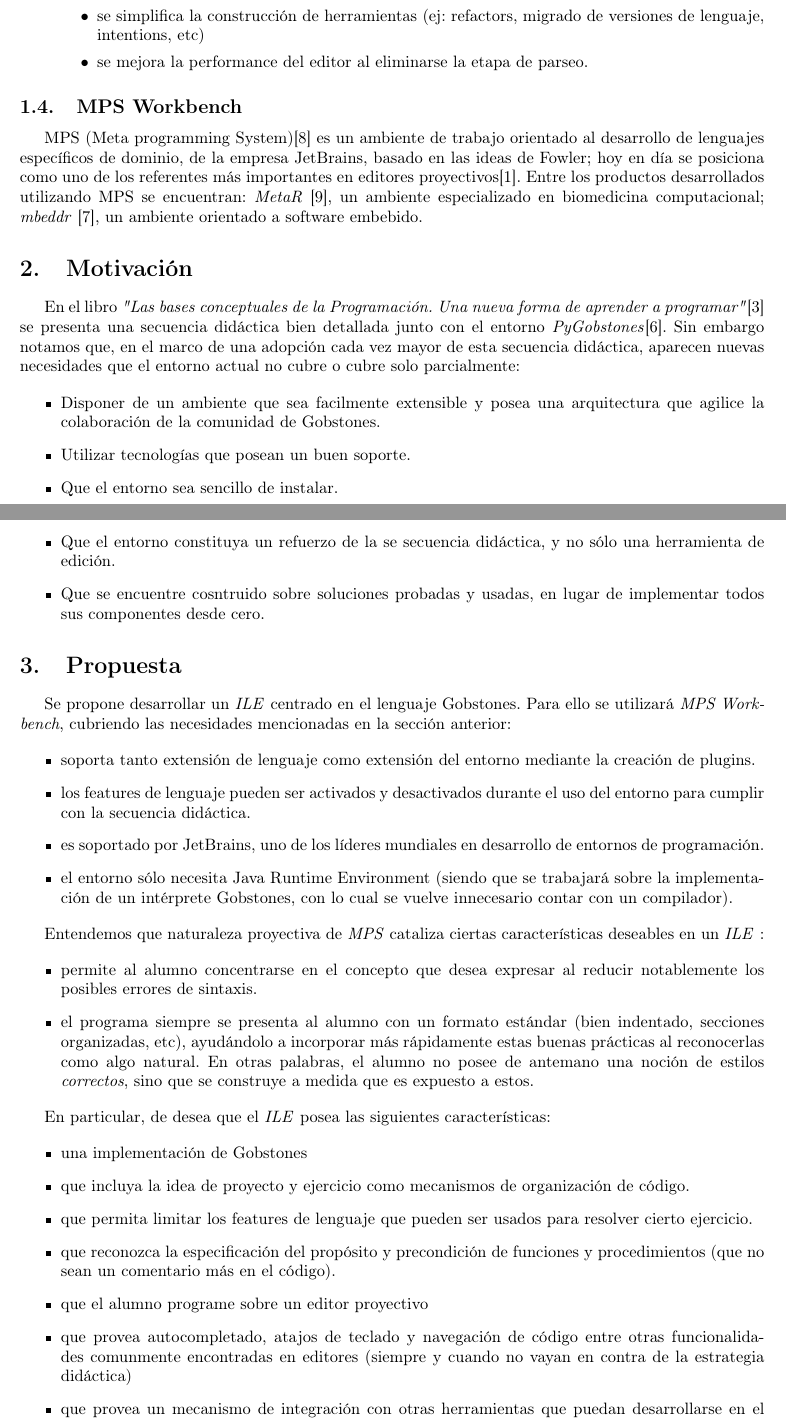
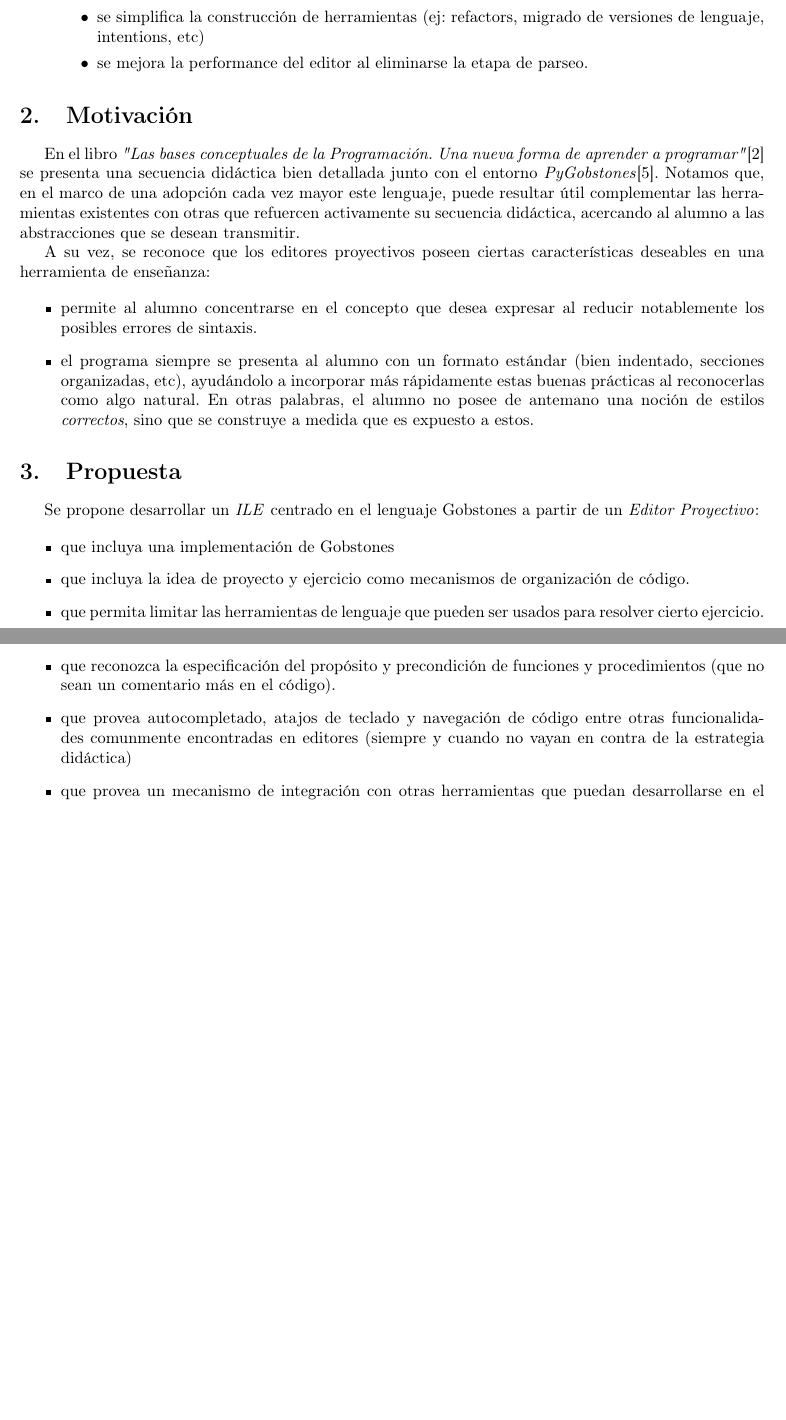
Before and after one commit to AlvarezAriel/tip-projectional-gobstones, a LaTeX paper (proposal/main.tex, which reads proposal/content.tex): two parts of pages 3 and 4 of 5 before the commit and two parts of pages 3 and 4 of 4 after it, joined at a grey line, cut so that both start at the same text, the shorter picture padded with empty space. Compiled offline with pdfLaTeX.

Commit message:
reestructuración de la propuesta

```diff
--- a/proposal/content.tex
+++ b/proposal/content.tex
@@ -52,36 +49,11 @@ Esto tiene varias consecuencias:
 \end{itemize}
 
 
-\subsection{MPS Workbench}
-
-MPS (Meta programming System)\cite{MPS} es un ambiente de trabajo orientado al desarrollo de lenguajes específicos de dominio, de la empresa JetBrains, basado en las ideas de Fowler; hoy en día se posiciona como uno de los referentes más importantes en editores proyectivos\cite{LanguageModularity}.
-Entre los productos desarrollados utilizando MPS se encuentran: \textit{MetaR} \cite{MetaR}, un ambiente especializado en biomedicina computacional; \textit{mbeddr} \cite{mbeddr}, un ambiente orientado a software embebido.
-
 \section{Motivación}
 
-En el libro \textit{"Las bases conceptuales de la Programación. Una nueva forma de aprender a programar"}\cite{Gobstones} se presenta una secuencia didáctica bien detallada junto con el entorno \textit{PyGobstones}\cite{PyGobstones}. Sin embargo notamos que, en el marco de una adopción cada vez mayor de esta secuencia didáctica, aparecen nuevas necesidades que el entorno actual no cubre o cubre solo parcialmente:
+En el libro \textit{"Las bases conceptuales de la Programación. Una nueva forma de aprender a programar"}\cite{Gobstones} se presenta una secuencia didáctica bien detallada junto con el entorno \textit{PyGobstones}\cite{PyGobstones}. Notamos que, en el marco de una adopción cada vez mayor este lenguaje, puede resultar útil complementar las herramientas existentes con otras que refuercen activamente su secuencia didáctica, acercando al alumno a las abstracciones que se desean transmitir.
 
-\begin{itemize}
-  \item Disponer de un ambiente que sea facilmente extensible y posea una arquitectura que agilice la colaboración de la comunidad de Gobstones.
-  \item Utilizar tecnologías que posean un buen soporte.
-  \item Que el entorno sea sencillo de instalar.
-  \item Que el entorno constituya un refuerzo de la se secuencia didáctica, y no sólo una herramienta de edición.
-  \item Que se encuentre cosntruido sobre soluciones probadas y usadas, en lugar de implementar todos sus componentes desde cero.
-\end{itemize}
-
-
-\section{Propuesta}
-
-Se propone desarrollar un \ile centrado en el lenguaje Gobstones. Para ello se utilizará \textit{MPS Workbench}, cubriendo las necesidades mencionadas en la sección anterior:
-
-\begin{itemize}
-  \item soporta tanto extensión de lenguaje como extensión del entorno mediante la creación de plugins.
-  \item los features de lenguaje pueden ser activados y desactivados durante el uso del entorno para cumplir con la secuencia didáctica.
-  \item es soportado por JetBrains, uno de los líderes mundiales en desarrollo de entornos de programación.
-  \item el entorno sólo necesita Java Runtime Environment (siendo que se trabajará sobre la implementación de un intérprete Gobstones, con lo cual se vuelve innecesario contar con un compilador).
-\end{itemize}
-
-Entendemos que naturaleza proyectiva de \textit{MPS} cataliza ciertas características deseables en un \ile:
+A su vez, se reconoce que los editores proyectivos poseen ciertas características deseables en una herramienta de enseñanza:
 
 \begin{itemize}
   \item permite al alumno concentrarse en el concepto que desea expresar al reducir notablemente los posibles errores de sintaxis.
@@ -89,15 +61,15 @@ Entendemos que naturaleza proyectiva de \textit{MPS} cataliza ciertas caracterí
 \end{itemize}
 
 
+\section{Propuesta}
 
-En particular, de desea que el \ile posea las siguientes características:
+Se propone desarrollar un \ile centrado en el lenguaje Gobstones a partir de un \textit{Editor Proyectivo}:
 
 \begin{itemize}
-  \item una implementación de Gobstones
+  \item que incluya una implementación de Gobstones
   \item que incluya la idea de proyecto y ejercicio como mecanismos de organización de código.
-  \item que permita limitar los features de lenguaje que pueden ser usados para resolver cierto ejercicio.
+  \item que permita limitar las herramientas de lenguaje que pueden ser usados para resolver cierto ejercicio.
   \item que reconozca la especificación del propósito y precondición de funciones y procedimientos (que no sean un comentario más en el código).
-  \item que el alumno programe sobre un editor proyectivo
   \item que provea autocompletado, atajos de teclado y navegación de código entre otras funcionalidades comunmente encontradas en editores (siempre y cuando no vayan en contra de la estrategia didáctica)
   \item que provea un mecanismo de integración con otras herramientas que puedan desarrollarse en el futuro, mediante la creación de plugins.
 \end{itemize}
```
Also changed, not shown: proposal/main.pdf, proposal/content.tex (11 more changed lines).
